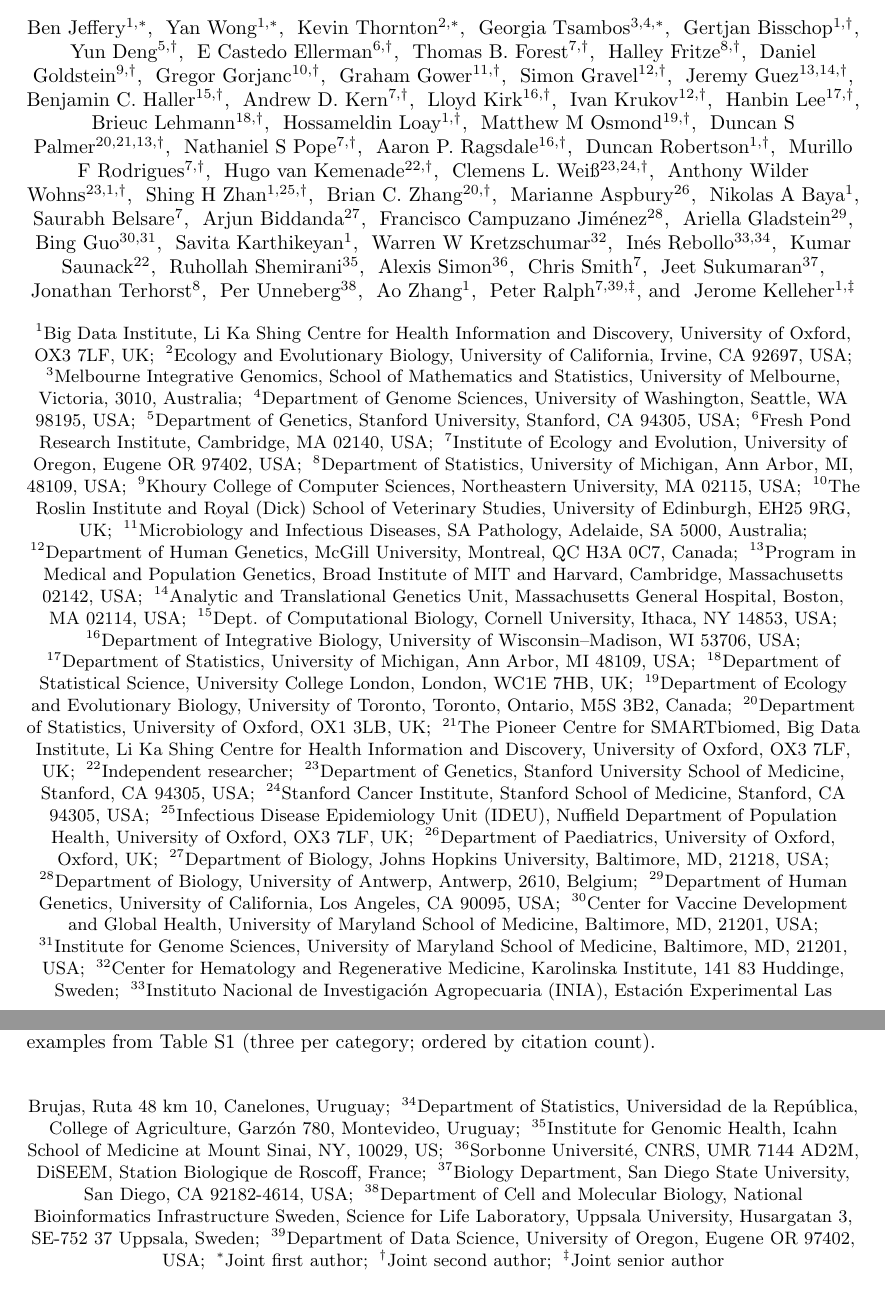
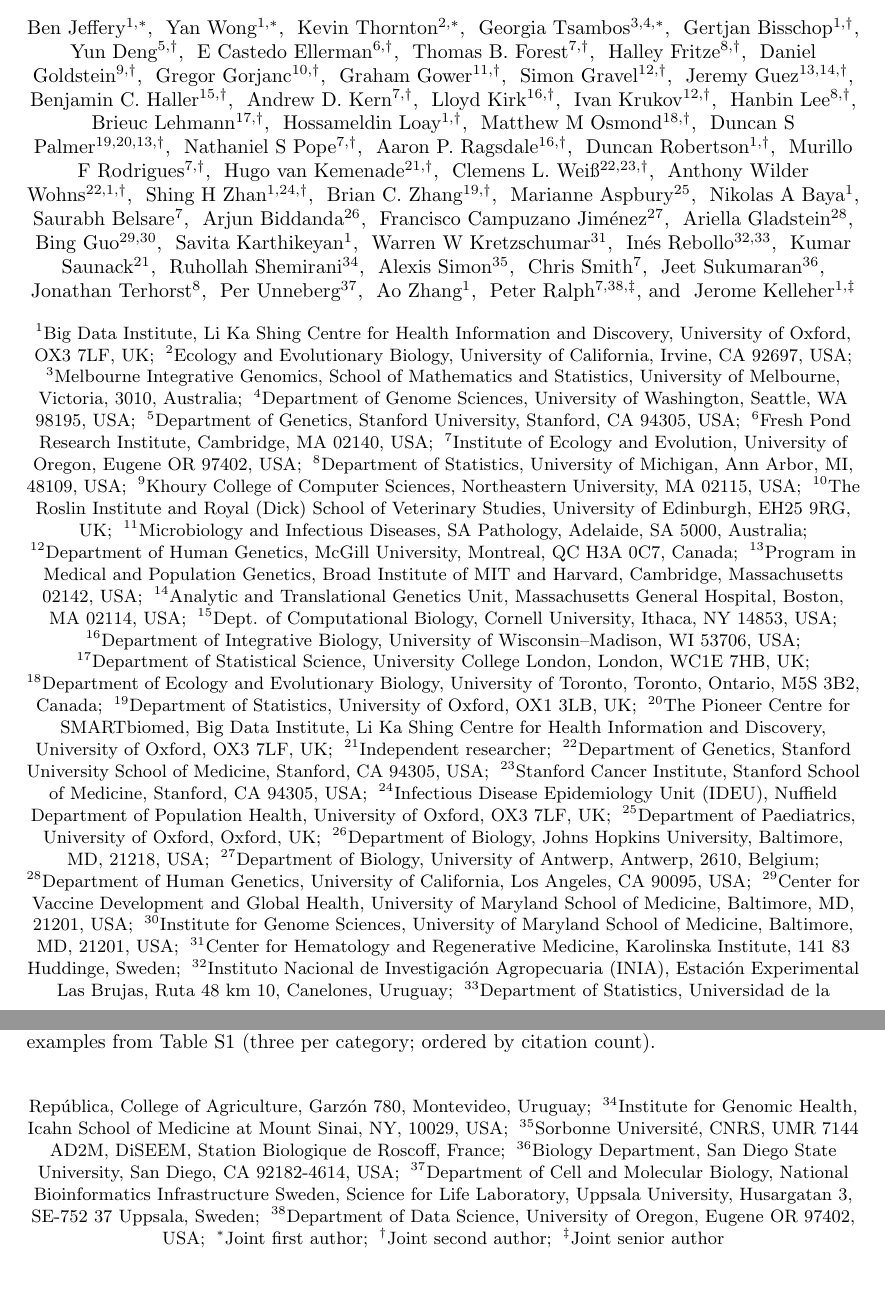
Before and after one commit to tskit-dev/tskit-paper, a LaTeX document (paper.tex, which reads authors.tex): two parts of pages 1 and 2 of 7, joined at a grey line, cut so that both start at the same text. Compiled offline with pdfLaTeX.

Commit message:
Fix duplicated affils

```diff
--- a/authors.tex
+++ b/authors.tex
@@ -17,31 +17,31 @@
 \author[7,$\dagger$]{ Andrew D. Kern}
 \author[16,$\dagger$]{ Lloyd Kirk}
 \author[12,$\dagger$]{ Ivan Krukov}
-\author[17,$\dagger$]{ Hanbin Lee}
-\author[18,$\dagger$]{ Brieuc Lehmann}
+\author[8,$\dagger$]{ Hanbin Lee}
+\author[17,$\dagger$]{ Brieuc Lehmann}
 \author[1,$\dagger$]{ Hossameldin Loay}
-\author[19,$\dagger$]{ Matthew M Osmond}
-\author[20,21,13,$\dagger$]{ Duncan S Palmer}
+\author[18,$\dagger$]{ Matthew M Osmond}
+\author[19,20,13,$\dagger$]{ Duncan S Palmer}
 \author[7,$\dagger$]{ Nathaniel S Pope}
 \author[16,$\dagger$]{ Aaron P. Ragsdale}
 \author[1,$\dagger$]{ Duncan Robertson}
 \author[7,$\dagger$]{ Murillo F Rodrigues}
-\author[22,$\dagger$]{ Hugo van Kemenade}
-\author[23,24,$\dagger$]{ Clemens L. Weiß}
-\author[23,1,$\dagger$]{ Anthony Wilder Wohns}
-\author[1,25,$\dagger$]{ Shing H Zhan}
-\author[20,$\dagger$]{ Brian C. Zhang}
-\author[26]{ Marianne Aspbury}
+\author[21,$\dagger$]{ Hugo van Kemenade}
+\author[22,23,$\dagger$]{ Clemens L. Weiß}
+\author[22,1,$\dagger$]{ Anthony Wilder Wohns}
+\author[1,24,$\dagger$]{ Shing H Zhan}
+\author[19,$\dagger$]{ Brian C. Zhang}
+\author[25]{ Marianne Aspbury}
 \author[1]{ Nikolas A Baya}
 \author[7]{ Saurabh Belsare}
-\author[27]{ Arjun Biddanda}
-\author[28]{ Francisco Campuzano Jiménez}
-\author[29]{ Ariella Gladstein}
-\author[30,31]{ Bing Guo}
+\author[26]{ Arjun Biddanda}
+\author[27]{ Francisco Campuzano Jiménez}
+\author[28]{ Ariella Gladstein}
+\author[29,30]{ Bing Guo}
 \author[1]{ Savita Karthikeyan}
-\author[32]{ Warren W Kretzschumar}
-\author[33,34]{ Inés Rebollo}
-\author[22]{ Kumar Saunack}
-\author[35]{ Ruhollah Shemirani}
-\author[36]{ Alexis Simon}
+\author[31]{ Warren W Kretzschumar}
+\author[32,33]{ Inés Rebollo}
+\author[21]{ Kumar Saunack}
+\author[34]{ Ruhollah Shemirani}
+\author[35]{ Alexis Simon}
 \author[7]{ Chris Smith}
@@ -49,7 +49,7 @@
 \author[8]{ Jonathan Terhorst}
-\author[38]{ Per Unneberg}
+\author[37]{ Per Unneberg}
 \author[1]{ Ao Zhang}
-\author[7,39,$\ddagger$]{ Peter Ralph}
+\author[7,38,$\ddagger$]{ Peter Ralph}
 \author[1,$\ddagger$]{ Jerome Kelleher}
 \affil[1]{Big Data Institute, Li Ka Shing Centre for Health Information and Discovery, University of Oxford, OX3 7LF, UK}
 \affil[2]{Ecology and Evolutionary Biology, University of California, Irvine, CA 92697, USA}
@@ -67,9 +67,3 @@
 \affil[14]{Analytic and Translational Genetics Unit, Massachusetts General Hospital, Boston, MA 02114, USA}
 \affil[15]{Dept. of Computational Biology, Cornell University, Ithaca, NY 14853, USA}
 \affil[16]{Department of Integrative Biology, University of Wisconsin--Madison, WI 53706, USA}
-\affil[17]{Department of Statistics, University of Michigan, Ann Arbor, MI 48109, USA}
-\affil[18]{Department of Statistical Science, University College London, London, WC1E 7HB, UK}
-\affil[19]{Department of Ecology and Evolutionary Biology, University of Toronto, Toronto, Ontario, M5S 3B2, Canada}
-\affil[20]{Department of Statistics, University of Oxford, OX1 3LB, UK}
-\affil[21]{The Pioneer Centre for SMARTbiomed, Big Data Institute, Li Ka Shing Centre for Health Information and Discovery, University of Oxford, OX3 7LF, UK}
-\affil[22]{Independent researcher}
@@ -85,11 +70,25 @@
-\affil[32]{Center for Hematology and Regenerative Medicine, Karolinska Institute, 141 83 Huddinge, Sweden}
-\affil[33]{Instituto Nacional de Investigación Agropecuaria (INIA), Estación Experimental Las Brujas, Ruta 48 km 10, Canelones, Uruguay}
-\affil[34]{Department of Statistics, Universidad de la República, College of Agriculture, Garzón 780, Montevideo, Uruguay}
-\affil[35]{Institute for Genomic Health, Icahn School of Medicine at Mount Sinai, NY, 10029, US}
-\affil[36]{Sorbonne Université, CNRS, UMR 7144 AD2M, DiSEEM, Station Biologique de Roscoff, France}
-\affil[37]{Biology Department, San Diego State University, San Diego, CA 92182-4614, USA}
-\affil[38]{Department of Cell and Molecular Biology, National Bioinformatics Infrastructure Sweden, Science for Life Laboratory, Uppsala University, Husargatan 3, SE-752 37 Uppsala, Sweden}
-\affil[39]{Department of Data Science, University of Oregon, Eugene OR 97402, USA}
+\affil[17]{Department of Statistical Science, University College London, London, WC1E 7HB, UK}
+\affil[18]{Department of Ecology and Evolutionary Biology, University of Toronto, Toronto, Ontario, M5S 3B2, Canada}
+\affil[19]{Department of Statistics, University of Oxford, OX1 3LB, UK}
+\affil[20]{The Pioneer Centre for SMARTbiomed, Big Data Institute, Li Ka Shing Centre for Health Information and Discovery, University of Oxford, OX3 7LF, UK}
+\affil[21]{Independent researcher}
+\affil[22]{Department of Genetics, Stanford University School of Medicine, Stanford, CA 94305, USA}
+\affil[23]{Stanford Cancer Institute, Stanford School of Medicine, Stanford, CA 94305, USA}
+\affil[24]{Infectious Disease Epidemiology Unit (IDEU), Nuffield Department of Population Health, University of Oxford, OX3 7LF, UK}
+\affil[25]{Department of Paediatrics, University of Oxford, Oxford, UK}
+\affil[26]{Department of Biology, Johns Hopkins University, Baltimore, MD, 21218, USA}
+\affil[27]{Department of Biology, University of Antwerp, Antwerp, 2610, Belgium}
+\affil[28]{Department of Human Genetics, University of California, Los Angeles, CA 90095, USA}
+\affil[29]{Center for Vaccine Development and Global Health, University of Maryland School of Medicine, Baltimore, MD, 21201, USA}
+\affil[30]{Institute for Genome Sciences, University of Maryland School of Medicine, Baltimore, MD, 21201, USA}
+\affil[31]{Center for Hematology and Regenerative Medicine, Karolinska Institute, 141 83 Huddinge, Sweden}
+\affil[32]{Instituto Nacional de Investigación Agropecuaria (INIA), Estación Experimental Las Brujas, Ruta 48 km 10, Canelones, Uruguay}
+\affil[33]{Department of Statistics, Universidad de la República, College of Agriculture, Garzón 780, Montevideo, Uruguay}
+\affil[34]{Institute for Genomic Health, Icahn School of Medicine at Mount Sinai, NY, 10029, USA}
+\affil[35]{Sorbonne Université, CNRS, UMR 7144 AD2M, DiSEEM, Station Biologique de Roscoff, France}
+\affil[36]{Biology Department, San Diego State University, San Diego, CA 92182-4614, USA}
+\affil[37]{Department of Cell and Molecular Biology, National Bioinformatics Infrastructure Sweden, Science for Life Laboratory, Uppsala University, Husargatan 3, SE-752 37 Uppsala, Sweden}
+\affil[38]{Department of Data Science, University of Oregon, Eugene OR 97402, USA}
 \affil[$\ast$]{Joint first author}
 \affil[$\dagger$]{Joint second author}
 \affil[$\ddagger$]{Joint senior author}
```
Also changed, not shown: contributors.yaml (+2 -3 lines), figure.pdf, authors.tex (11 more changed lines), 1 other file.
